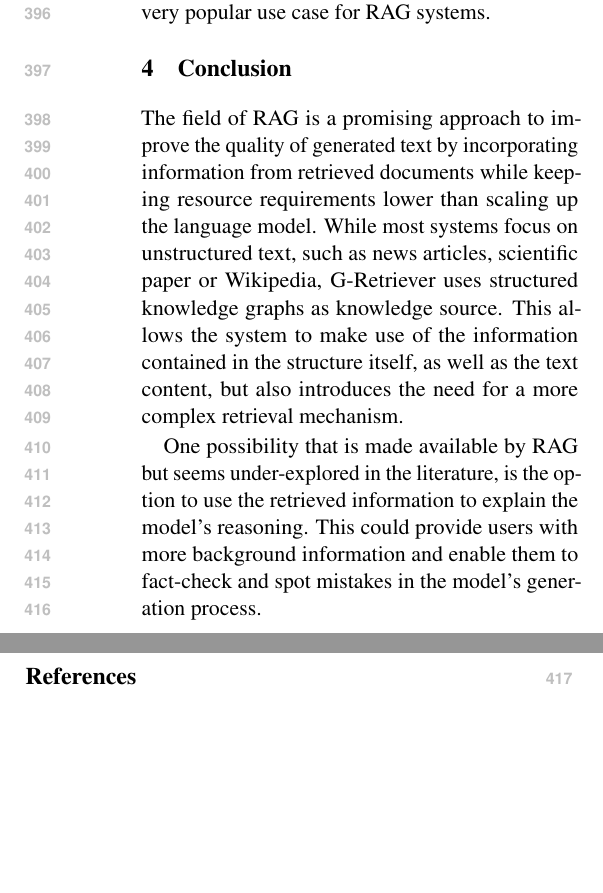
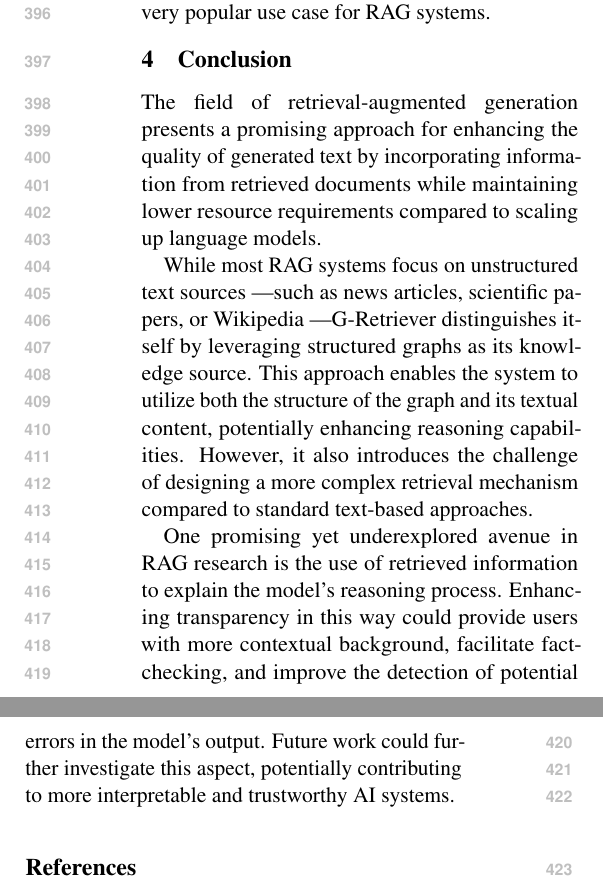
Before and after one commit to layaxx/m4_SemRAG, a LaTeX paper (paper.tex, which reads sections/5-conclusion.tex): two parts of the columns of page 5 of 6, joined at a grey line, cut so that both start at the same text, the shorter picture padded with empty space. Compiled offline with pdfLaTeX.

Commit message:
wip: revise section 5 (conclusion)

```diff
--- a/sections/5-conclusion.tex
+++ b/sections/5-conclusion.tex
@@ -1,8 +1,11 @@
 \section{Conclusion}
 
-The field of RAG is a promising approach to improve the quality of generated text by incorporating information from retrieved documents while keeping resource requirements lower than scaling up the language model.
-While most systems focus on unstructured text, such as news articles, scientific paper or Wikipedia, G-Retriever uses structured knowledge graphs as knowledge source.
-This allows the system to make use of the information contained in the structure itself, as well as the text content, but also introduces the need for a more complex retrieval mechanism.
+The field of retrieval-augmented generation presents a promising approach for enhancing the quality of generated text by incorporating information from retrieved documents while maintaining lower resource requirements compared to scaling up language models.
 
-One possibility that is made available by RAG but seems under-explored in the literature, is the option to use the retrieved information to explain the model's reasoning.
-This could provide users with more background information and enable them to fact-check and spot mistakes in the model's generation process.
+While most RAG systems focus on unstructured text sources \textemdash such as news articles, scientific papers, or Wikipedia \textemdash G-Retriever distinguishes itself by leveraging structured graphs as its knowledge source.
+This approach enables the system to utilize both the structure of the graph and its textual content, potentially enhancing reasoning capabilities.
+However, it also introduces the challenge of designing a more complex retrieval mechanism compared to standard text-based approaches.
+
+One promising yet underexplored avenue in RAG research is the use of retrieved information to explain the model's reasoning process.
+Enhancing transparency in this way could provide users with more contextual background, facilitate fact-checking, and improve the detection of potential errors in the model's output.
+Future work could further investigate this aspect, potentially contributing to more interpretable and trustworthy AI systems.
```
